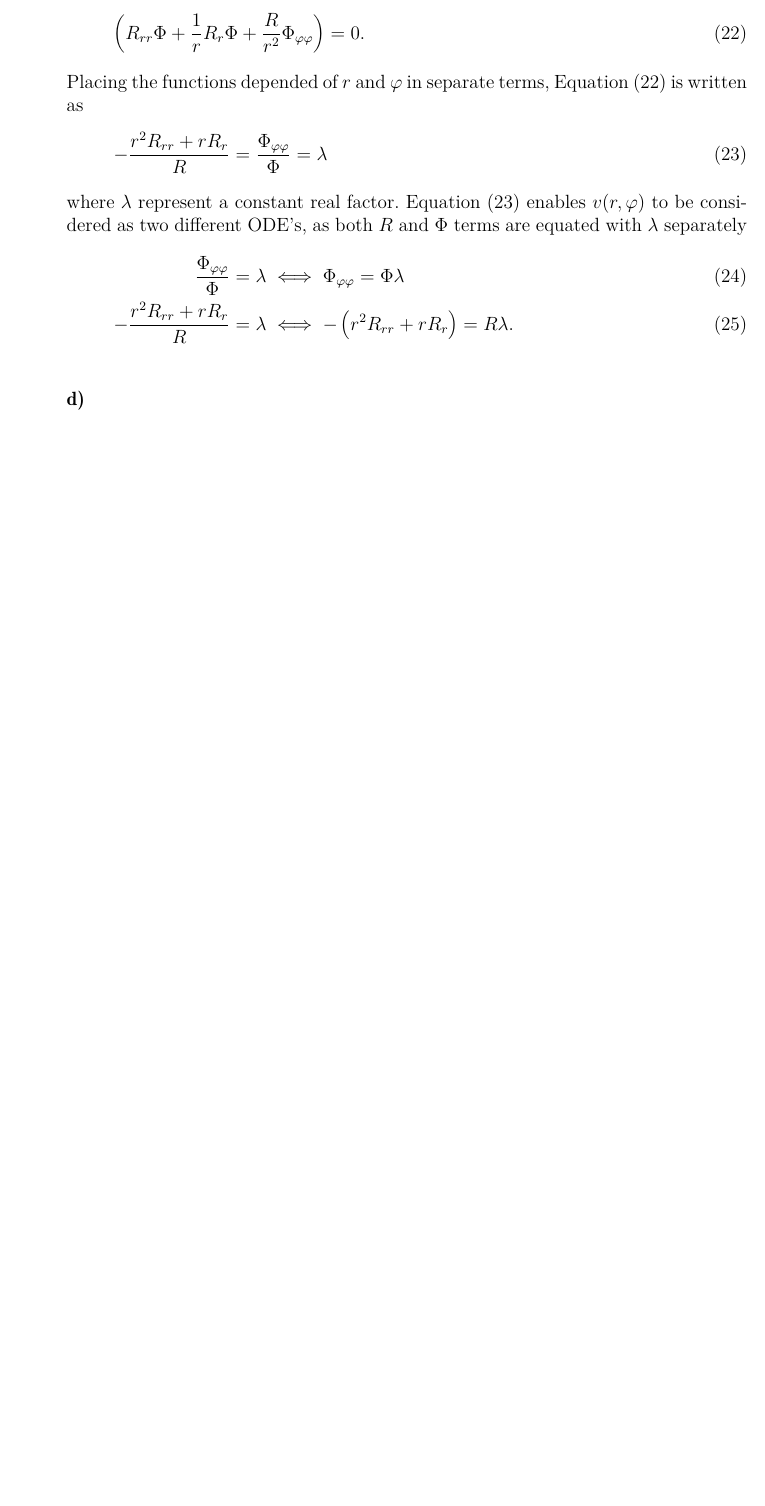
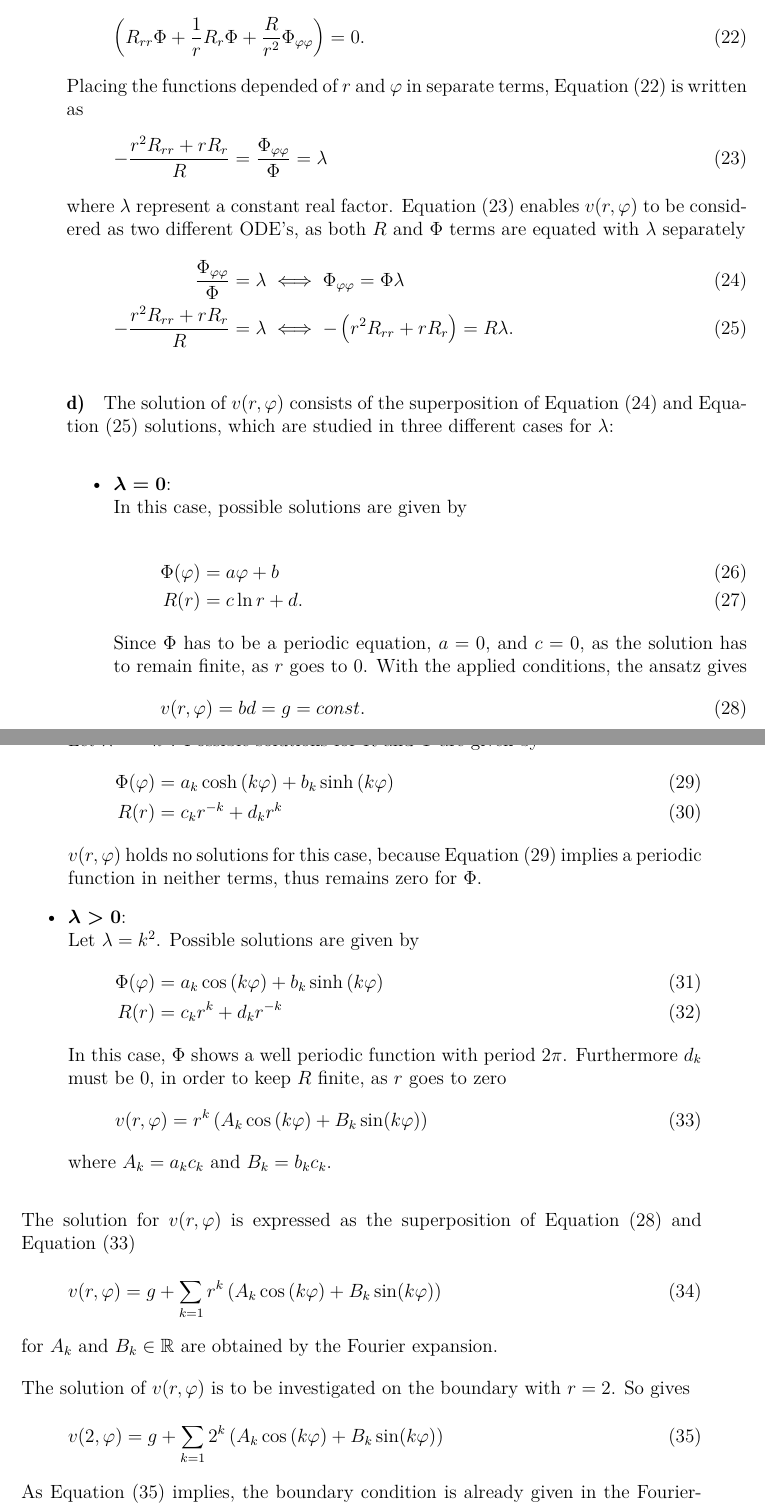
Before and after one commit to dviladrich95/NumMat_II_Group_5, a LaTeX document (Documentation/Main.tex, which reads Documentation/TexStructure/Assignment2.tex): part of page 5 of 5 before the commit and two parts of pages 5 and 6 of 7 after it, the two joined at a grey line, cut so that both start at the same text, the shorter picture padded with empty space. Compiled offline with pdfLaTeX.

Commit message:
Assignment 2: Exercise 1d
Exercise 1 is completed!

```diff
--- a/Documentation/TexStructure/Assignment2.tex
+++ b/Documentation/TexStructure/Assignment2.tex
@@ -137,10 +138,27 @@ where $\constFac$ represent a constant real factor.
 \EQ{laplaceSep2} enables $v(r,\varphi)$ to be considered as two different ODE's, as both $R$ and $\Phi$ terms are equated with $\constFac$ separately
 %
 \begin{align}
+	\label{eq:odePhi}
 	\frac{\Phi_{\varphi\varphi}}{\Phi} &= \constFac \iff    \Phi_{\varphi\varphi} = \Phi \constFac \\
+	\label{eq:odeR}
 	-\frac{r^2 R_{rr} + r R_r}{R} &= \constFac      \iff   -\left(r^2 R_{rr} + r R_r \right) = R \constFac
 	\text{.}
 \end{align}
 %
 % ----------------
 \addSubExercise{d}
+The solution of $v(r,\varphi)$ consists of the superposition of \EQ{odePhi} and \EQ{odeR} solutions, which are studied in three different cases for $\lambda$:
+\begin{itemize}
+	\item {\boldmath$\lambda = 0$}: \\
+		In this case, possible solutions are given by\\
+		\begin{align}
+			\Phi(\varphi)&= a \varphi + b\\
+			R(r)         &= c \ln{r} + d
+			\text{.}
+		\end{align}
+		Since $\Phi$ has to be a periodic equation, $a = 0$, and $c = 0$, as the solution has to remain finite, as $r$ goes to 0.
+		With the applied conditions, the ansatz gives
+		\begin{equation}
+			\label{eq:vLambda1}
+			v(r, \varphi) = b d = g = const.
+		\end{equation}
@@ -146,0 +170,37 @@ where $\constFac$ represent a constant real factor.
+		\label{eq:phiLambda2}
+			\Phi(\varphi)&= a_k \cosh{(k\varphi)} + b_k \sinh{(k\varphi)}\\
+			R(r)         &= c_k r^{-k} + d_k r^{k}
+		\end{align}
+		$v(r,\varphi)$ holds no solutions for this case, because \EQ{phiLambda2} implies a periodic function in neither terms, thus remains zero for $\Phi$.
+%
+	\item {\boldmath$\lambda > 0$}: \\
+		Let $\lambda = k^2$.
+		Possible solutions are given by
+		\begin{align}
+		\label{eq:phiLambda3}
+			\Phi(\varphi)&= a_k \cos{(k\varphi)} + b_k \sinh{(k\varphi)}\\
+			R(r)         &= c_k r^{k} + d_k r^{-k}
+		\end{align}
+		In this case, $\Phi$ shows a well periodic function with period $2\pi$.
+		Furthermore $d_k$ must be 0, in order to keep $R$ finite, as $r$ goes to zero
+		\begin{equation}
+		\label{eq:vLambda3}
+			v(r, \varphi) = r^k \left( A_k \cos{(k \varphi)} + B_k \sin(k \varphi)\right)
+		\end{equation}
+		where $A_k = a_k c_k$ and $B_k = b_k c_k$.
+\end{itemize}
+The solution for $v(r, \varphi)$ is expressed as the superposition of \EQ{vLambda1} and \EQ{vLambda3}
+\begin{equation}
+	v(r, \varphi) = g + \sum_{k=1}^{} r^k \left( A_k \cos{(k \varphi)} + B_k \sin(k \varphi)\right)
+\end{equation}
+for $A_k$ and $B_k \in \mathbb{R}$ are obtained by the Fourier expansion.
+\par
+The solution of $v(r, \varphi)$ is to be investigated on the boundary with $r = 2$.
+So gives
+\begin{equation}
+	\label{eq:vBoundary}
+	v(2, \varphi) = g + \sum_{k=1}^{} 2^k \left( A_k \cos{(k \varphi)} + B_k \sin(k \varphi)\right)
+\end{equation}
+As \EQ{vBoundary} implies, the boundary condition is already given in the Fourier-series form, so that the only solution exists for $k = 1$, $A_1 = 0$, $B_1 = 0$ and $g=0$.
+Hence the solution, that satisfies \EQ{laplacePolar} and \EQ{boundaryPolar} in $\Omega_v$ is
+\begin{equation}
```
Also changed, not shown: Documentation/Main.tex (+3 -0 lines), Documentation/Figures/a02e01plot_Iso.png (added), Documentation/Figures/a02e01plot_XY.png (added), Documentation/Figures/a02e01plot_XZ.png (added), Documentation/Figures/a02e01plot_YZ.png (added), Documentation/Main.pdf, Documentation/TexStructure/Assignment2.tex (49 more changed lines), 4 other files.
